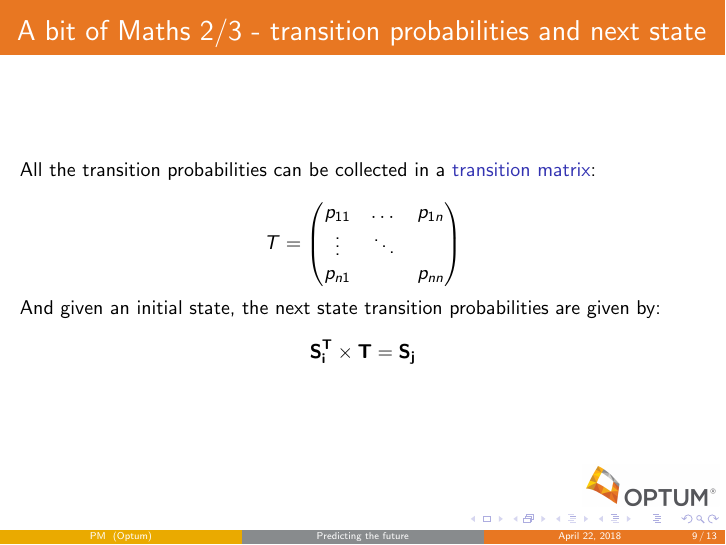
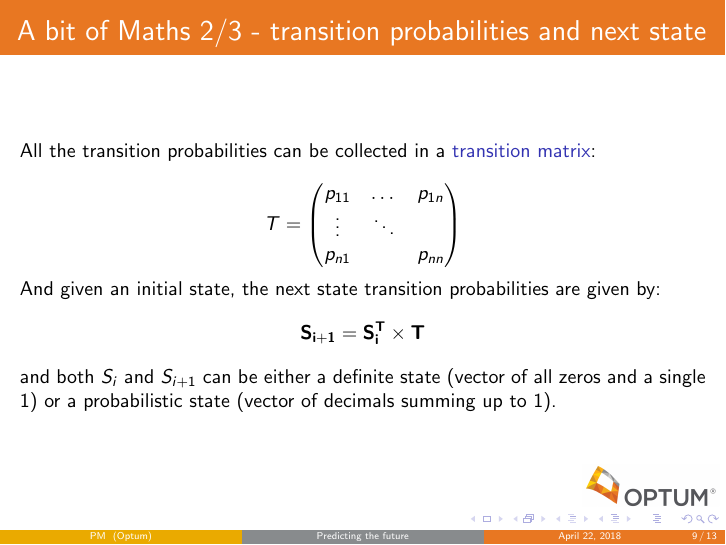
Before and after one commit to iz4vve/MarkovChains_Pycon9, LaTeX slides (presentation/Predicting future states with Markov Chains.tex): page 15 of 20. Compiled offline with pdfLaTeX.

```diff
--- a/presentation/Predicting future states with Markov Chains.tex
+++ b/presentation/Predicting future states with Markov Chains.tex
@@ -235,8 +235,10 @@
     			\uncover<2>{
     				And given an initial state, the next state transition probabilities are given by:
     				$$
-    				\mathbf{S_i^T} \times \mathbf{T} = \mathbf{S_j}
+    				 \mathbf{S_{i+1}} = \mathbf{S_i^T} \times \mathbf{T}
     				$$
+
+    				and both $S_i$ and $S_{i+1}$ can be either a definite state (vector of all zeros and a single $1$) or a probabilistic state (vector of decimals summing up to $1$).
 
 %    				and for $n$ time steps (for square transition matrices):
 %    				$$
```
Also changed, not shown: presentation/imgs/easy.jpg (added), 1 other file.
